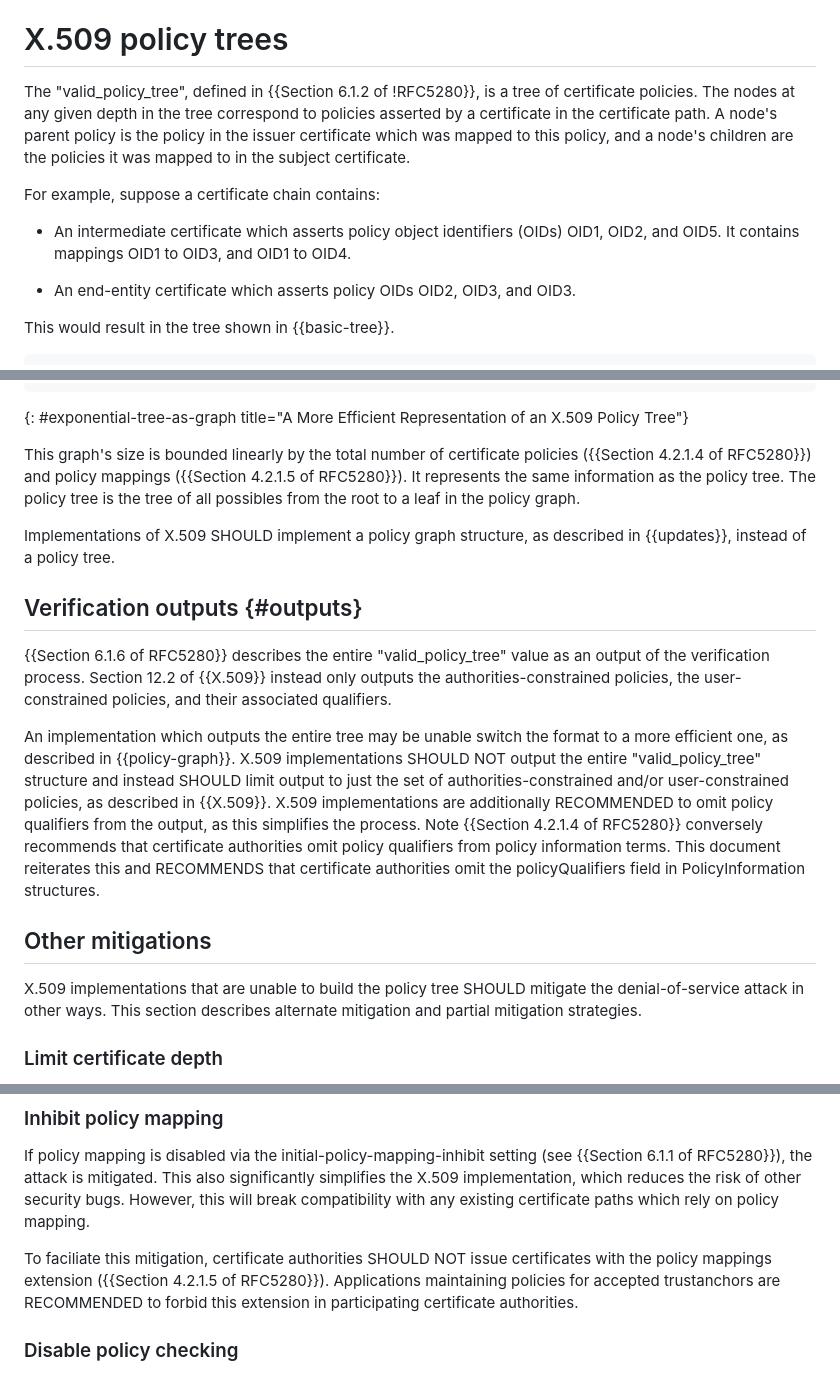
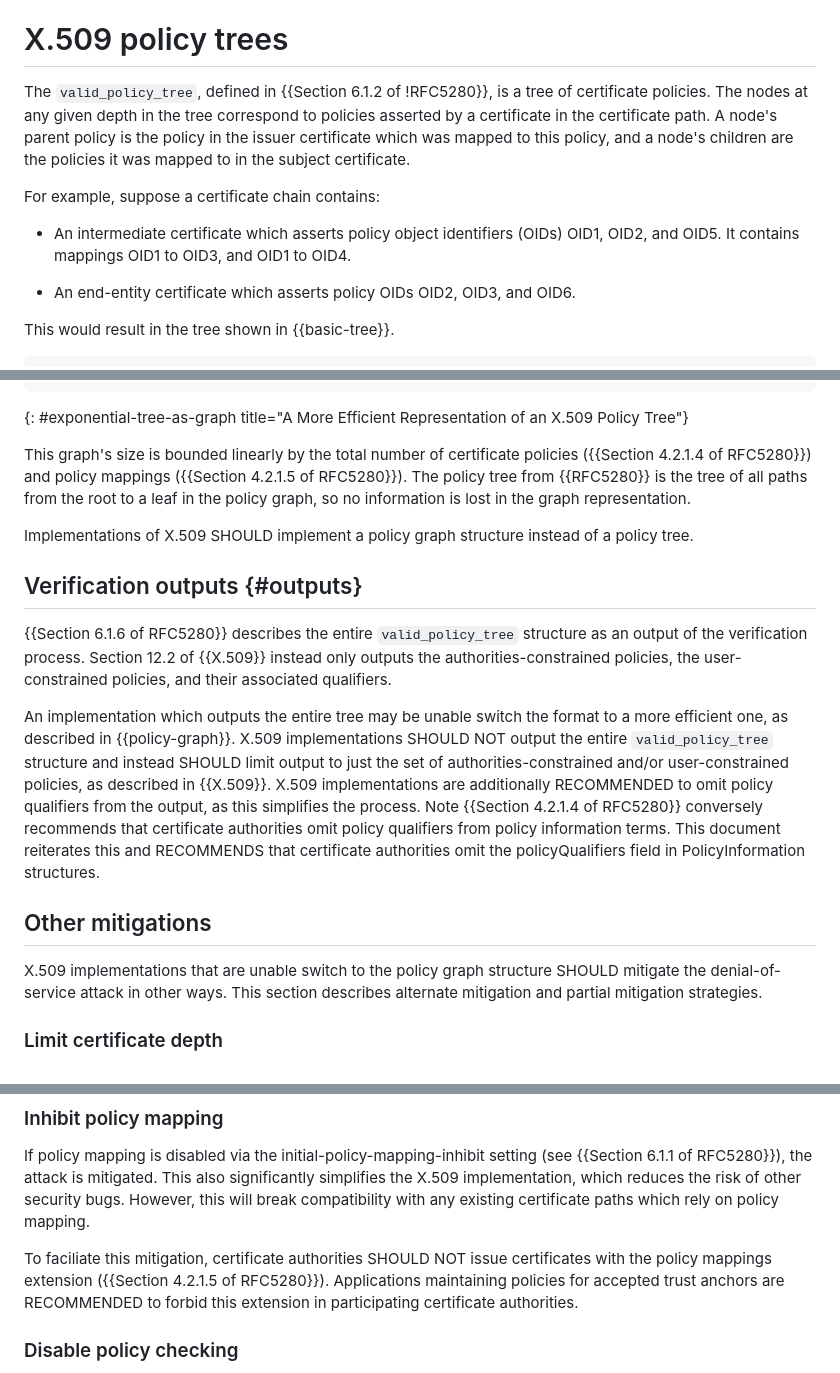
Before and after one commit to davidben/x509-policy-graph, a Markdown page: draft-davidben-x509-policy-graph.md, 3 parts joined by grey strips. GitHub-like rendering.

Commit message:
draft-davidben-x509-policy-graph-01

```diff
--- a/draft-davidben-x509-policy-graph.md
+++ b/draft-davidben-x509-policy-graph.md
@@ -68,7 +68,7 @@ when, and only when, they appear in all capitals, as shown here.
 
 # X.509 policy trees
 
-The "valid_policy_tree", defined in {{Section 6.1.2 of !RFC5280}}, is a tree of
+The `valid_policy_tree`, defined in {{Section 6.1.2 of !RFC5280}}, is a tree of
 certificate policies. The nodes at any given depth in the tree correspond to
 policies asserted by a certificate in the certificate path. A node's
 parent policy is the policy in the issuer certificate which was mapped to this
@@ -80,7 +80,7 @@ For example, suppose a certificate chain contains:
 * An intermediate certificate which asserts policy object identifiers (OIDs)
   OID1, OID2, and OID5. It contains mappings OID1 to OID3, and OID1 to OID4.
 
-* An end-entity certificate which asserts policy OIDs OID2, OID3, and OID3.
+* An end-entity certificate which asserts policy OIDs OID2, OID3, and OID6.
 
 This would result in the tree shown in {{basic-tree}}.
 
@@ -211,22 +212,21 @@ Where {{!RFC5280}} adds multiple duplicate nodes, this document adds a single no
 
 This graph's size is bounded linearly by the total number of certificate
 policies ({{Section 4.2.1.4 of RFC5280}}) and policy mappings ({{Section 4.2.1.5
-of RFC5280}}). It represents the same information as the policy tree. The policy
-tree is the tree of all possibles from the root to a leaf in the policy graph.
+of RFC5280}}). The policy tree from {{RFC5280}} is the tree of all paths from the root to a leaf in the policy graph,
+so no information is lost in the graph representation.
 
-Implementations of X.509 SHOULD implement a policy graph structure, as described
-in {{updates}}, instead of a policy tree.
+Implementations of X.509 SHOULD implement a policy graph structure instead of a policy tree.
 
 ## Verification outputs {#outputs}
 
-{{Section 6.1.6 of RFC5280}} describes the entire "valid_policy_tree" value as
+{{Section 6.1.6 of RFC5280}} describes the entire `valid_policy_tree` structure as
 an output of the verification process. Section 12.2 of {{X.509}} instead only
 outputs the authorities-constrained policies, the user-constrained policies,
 and their associated qualifiers.
 
 An implementation which outputs the entire tree may be unable switch the format
 to a more efficient one, as described in {{policy-graph}}. X.509 implementations
-SHOULD NOT output the entire "valid_policy_tree" structure and instead SHOULD
+SHOULD NOT output the entire `valid_policy_tree` structure and instead SHOULD
 limit output to just the set of authorities-constrained and/or user-constrained
 policies, as described in {{X.509}}. X.509 implementations are additionally
 RECOMMENDED to omit policy qualifiers from the output, as this simplifies the
@@ -237,9 +237,9 @@ the policyQualifiers field in PolicyInformation structures.
 
 ## Other mitigations
 
-X.509 implementations that are unable to build the policy tree SHOULD mitigate
-the denial-of-service attack in other ways. This section describes alternate
-mitigation and partial mitigation strategies.
+X.509 implementations that are unable switch to the policy graph structure
+SHOULD mitigate the denial-of-service attack in other ways. This section
+describes alternate mitigation and partial mitigation strategies.
 
 ### Limit certificate depth
 
@@ -265,7 +265,7 @@ certificate paths which rely on policy mapping.
 
 To faciliate this mitigation, certificate authorities SHOULD NOT issue
 certificates with the policy mappings extension ({{Section 4.2.1.5 of
-RFC5280}}). Applications maintaining policies for accepted trustanchors are
+RFC5280}}). Applications maintaining policies for accepted trust anchors are
 RECOMMENDED to forbid this extension in participating certificate authorities.
 
 ### Disable policy checking
```
Also changed, not shown: other parts of draft-davidben-x509-policy-graph.md (+1 -0 lines).
